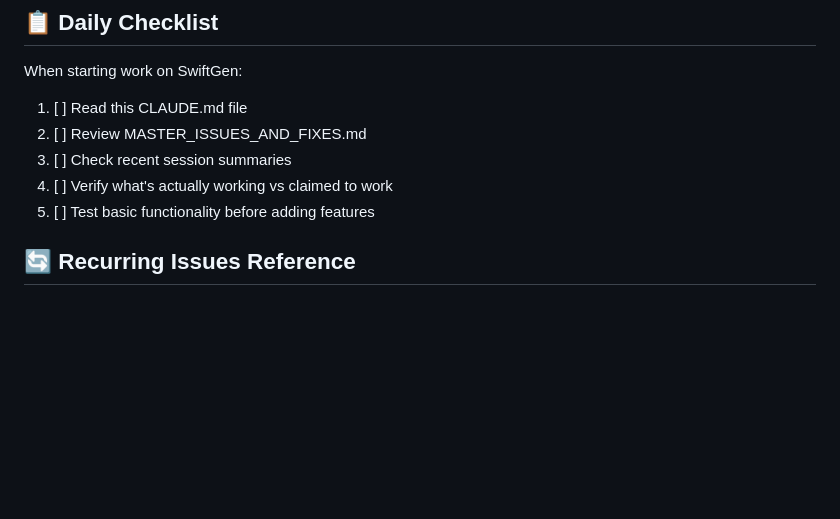
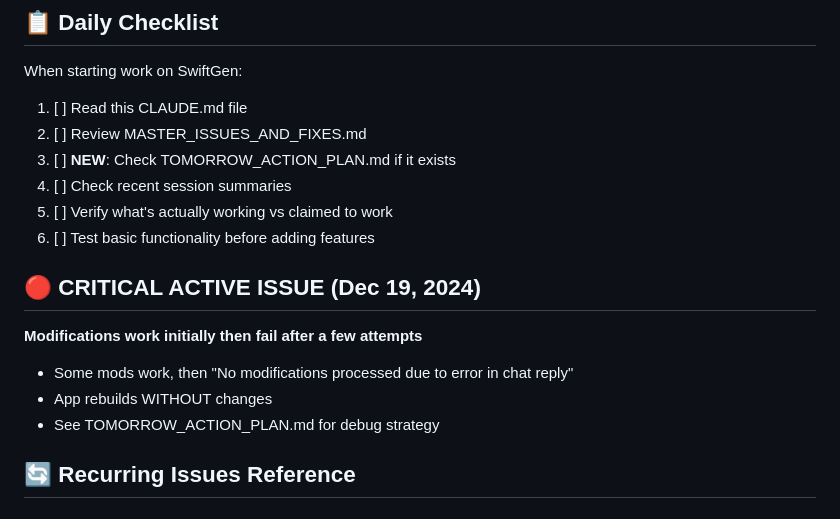
Before and after one commit to hirakCoder/Swiftgen, a Markdown page: backend/CLAUDE.md, the part around the change. Drawn GitHub-style; blank space fills up the shorter version.

```diff
--- a/backend/CLAUDE.md
+++ b/backend/CLAUDE.md
@@ -34,9 +34,16 @@ Before diving into any problem, check if it's already documented:
 When starting work on SwiftGen:
 1. [ ] Read this CLAUDE.md file
 2. [ ] Review MASTER_ISSUES_AND_FIXES.md
-3. [ ] Check recent session summaries
-4. [ ] Verify what's actually working vs claimed to work
-5. [ ] Test basic functionality before adding features
+3. [ ] **NEW**: Check TOMORROW_ACTION_PLAN.md if it exists
+4. [ ] Check recent session summaries
+5. [ ] Verify what's actually working vs claimed to work
+6. [ ] Test basic functionality before adding features
+
+## 🔴 CRITICAL ACTIVE ISSUE (Dec 19, 2024)
+**Modifications work initially then fail after a few attempts**
+- Some mods work, then "No modifications processed due to error in chat reply"
+- App rebuilds WITHOUT changes
+- See TOMORROW_ACTION_PLAN.md for debug strategy
 
 ## 🔄 Recurring Issues Reference
 
```
Also changed, not shown: backend/MASTER_ISSUES_AND_FIXES.md (+13 -9 lines), backend/TOMORROW_ACTION_PLAN.md (added, +120 -0 lines).
